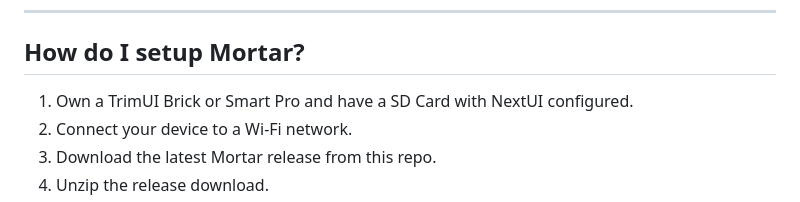
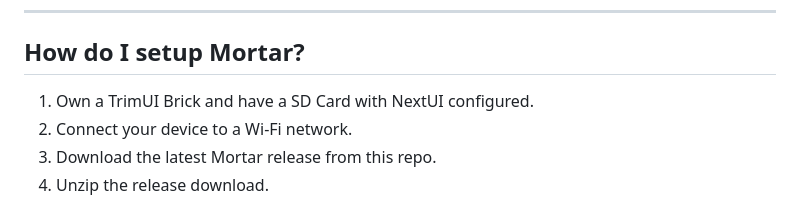
Before and after one commit to UncleJunVIP/Mortar, a Markdown page: README.md, the part around the change. GitHub-like rendering.

Commit message:
Remove TSP promise until I troubleshoot

```diff
--- a/README.md
+++ b/README.md
@@ -29,7 +29,7 @@ Supports RomM, SMB, Megathread, Apache / nginx autoindex & HTML tables.
 
 ## How do I setup Mortar?
 
-1. Own a TrimUI Brick or Smart Pro and have a SD Card with NextUI configured.
+1. Own a TrimUI Brick and have a SD Card with NextUI configured.
 2. Connect your device to a Wi-Fi network.
 3. Download the latest Mortar release from this repo.
 4. Unzip the release download.
```
